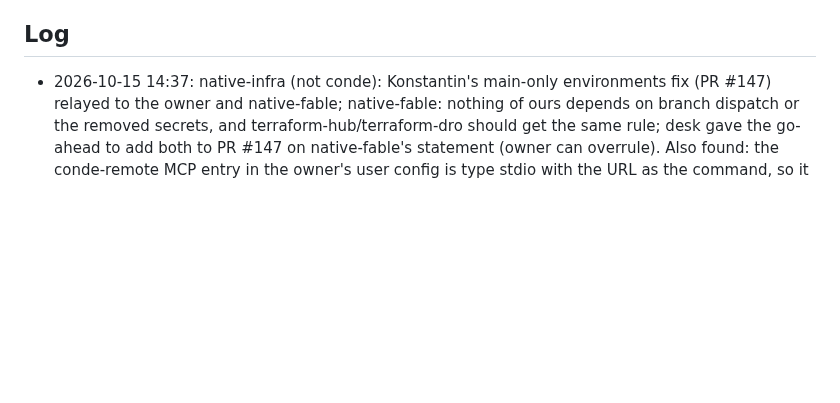
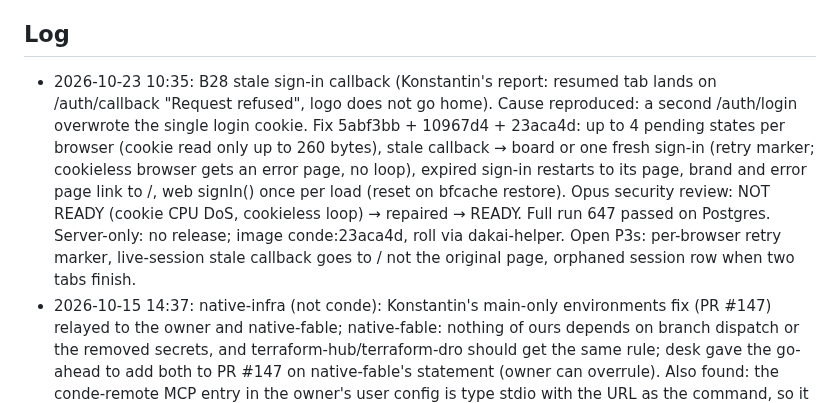
Before and after one commit to kdobmayer/conde, a Markdown page: docs/EPICS.md, the part around the change. Rendered like a GitHub page; blank space fills up the shorter version.

Commit message:
docs: B28 stale sign-in callback landed

```diff
--- a/docs/EPICS.md
+++ b/docs/EPICS.md
@@ -32,6 +32,7 @@ running kond is broken before the gated cutover.
 All taken (DESIGN.md §10). Owner's standing instruction 2026-10-09: blanket go for design, implementation and infrastructure; no artificial gates; only the kond retirement stays reversible (kond stopped, data kept).
 
 ## Log
+- 2026-10-23 10:35: B28 stale sign-in callback (Konstantin's report: resumed tab lands on /auth/callback "Request refused", logo does not go home). Cause reproduced: a second /auth/login overwrote the single login cookie. Fix 5abf3bb + 10967d4 + 23aca4d: up to 4 pending states per browser (cookie read only up to 260 bytes), stale callback → board or one fresh sign-in (retry marker; cookieless browser gets an error page, no loop), expired sign-in restarts to its page, brand and error page link to /, web signIn() once per load (reset on bfcache restore). Opus security review: NOT READY (cookie CPU DoS, cookieless loop) → repaired → READY. Full run 647 passed on Postgres. Server-only: no release; image conde:23aca4d, roll via dakai-helper. Open P3s: per-browser retry marker, live-session stale callback goes to / not the original page, orphaned session row when two tabs finish.
 - 2026-10-15 14:37: native-infra (not conde): Konstantin's main-only environments fix (PR #147) relayed to the owner and native-fable; native-fable: nothing of ours depends on branch dispatch or the removed secrets, and terraform-hub/terraform-dro should get the same rule; desk gave the go-ahead to add both to PR #147 on native-fable's statement (owner can overrule). Also found: the conde-remote MCP entry in the owner's user config is type stdio with the URL as the command, so it never connects; fix is `command claude mcp remove --scope user conde-remote` then `command claude mcp add --scope user --transport http conde-remote https://conde.nativeai.space/mcp` (owner's call, first remote MCP connect is his item).
 - 2026-10-15 09:16: U8 at the pause: the fix is local and uncommitted on Konstantin's side (awaited shallow goto + entry state machine, pending words, harness race cases, interact in both skins), unfinished (12 interact checks fail on a Close selector matching four buttons). PR 40 waits as is; nothing reassigned.
 - 2026-10-15 09:12: PAUSE from Konstantin (25% of his weekly agent token budget left, 5+ days to reset): contributions stop; the U8 fix is in progress (pushed or left local, his agent says which); nothing else claimed; S1 smokes on the NUC continue after each release (his correction); only feature work is paused. Open on the backlog: U9-U16 (web-v2 at 205bbf0), B11, B20, W items. Live: 0000026 = conde:2520846; main 9119b48.
```
